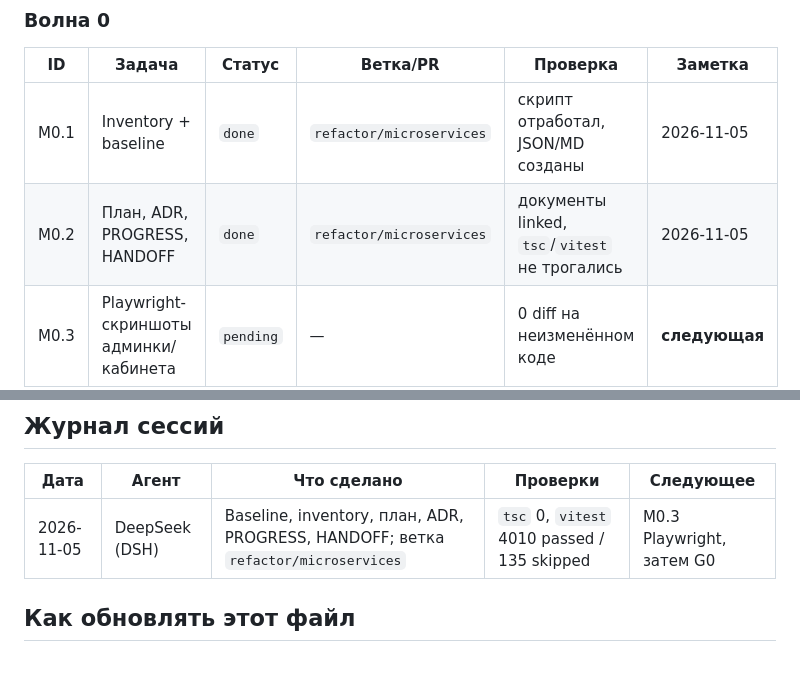
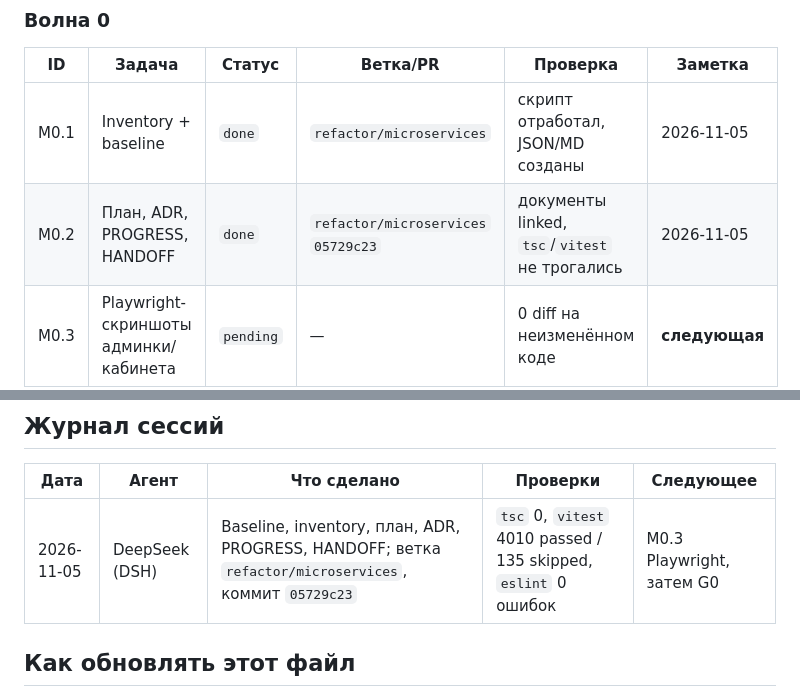
Before and after one commit to sanjuniperodee/MyBook, a Markdown page: docs/microservices/PROGRESS.md, 2 parts joined by grey strips. Drawn GitHub-style; blank space fills up the shorter version.

Commit message:
PROGRESS: зафиксировать коммит плана и проверки

```diff
--- a/docs/microservices/PROGRESS.md
+++ b/docs/microservices/PROGRESS.md
@@ -65,7 +65,7 @@ blockers:
 | ID | Задача | Статус | Ветка/PR | Проверка | Заметка |
 |---|---|---|---|---|---|
 | M0.1 | Inventory + baseline | `done` | `refactor/microservices` | скрипт отработал, JSON/MD созданы | 2026-11-05 |
-| M0.2 | План, ADR, PROGRESS, HANDOFF | `done` | `refactor/microservices` | документы linked, `tsc`/`vitest` не трогались | 2026-11-05 |
+| M0.2 | План, ADR, PROGRESS, HANDOFF | `done` | `refactor/microservices` `05729c23` | документы linked, `tsc`/`vitest` не трогались | 2026-11-05 |
 | M0.3 | Playwright-скриншоты админки/кабинета | `pending` | — | 0 diff на неизменённом коде | **следующая** |
 | M0.4 | Golden DTO + parity shadow | `pending` | — | 0 mismatches на неизменённом коде | после M0.3 |
 | M0.5 | Каркас монорепо (без переноса) | `pending` | — | `npm test`/`build` зелёные | после M0.3 |
@@ -156,7 +156,7 @@ blockers:
 
 | Дата | Агент | Что сделано | Проверки | Следующее |
 |---|---|---|---|---|
-| 2026-11-05 | DeepSeek (DSH) | Baseline, inventory, план, ADR, PROGRESS, HANDOFF; ветка `refactor/microservices` | `tsc` 0, `vitest` 4010 passed / 135 skipped | M0.3 Playwright, затем G0 |
+| 2026-11-05 | DeepSeek (DSH) | Baseline, inventory, план, ADR, PROGRESS, HANDOFF; ветка `refactor/microservices`, коммит `05729c23` | `tsc` 0, `vitest` 4010 passed / 135 skipped, `eslint` 0 ошибок | M0.3 Playwright, затем G0 |
 
 ## Как обновлять этот файл
 
```
Also changed, not shown: other parts of docs/microservices/PROGRESS.md (+1 -1 lines).
